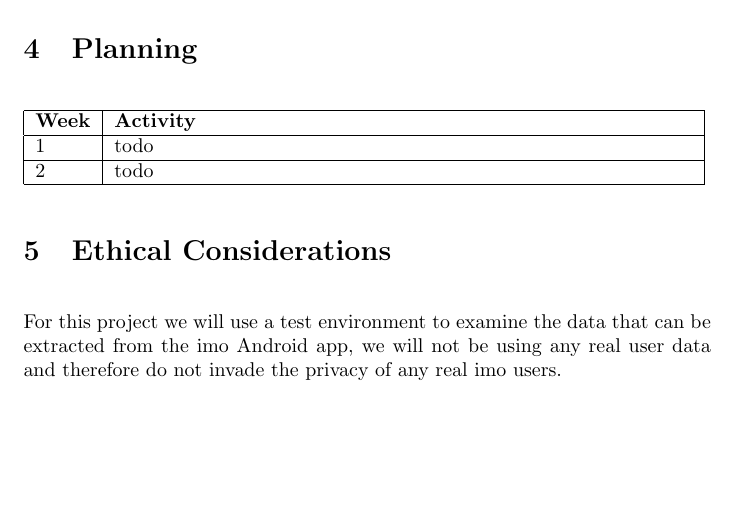
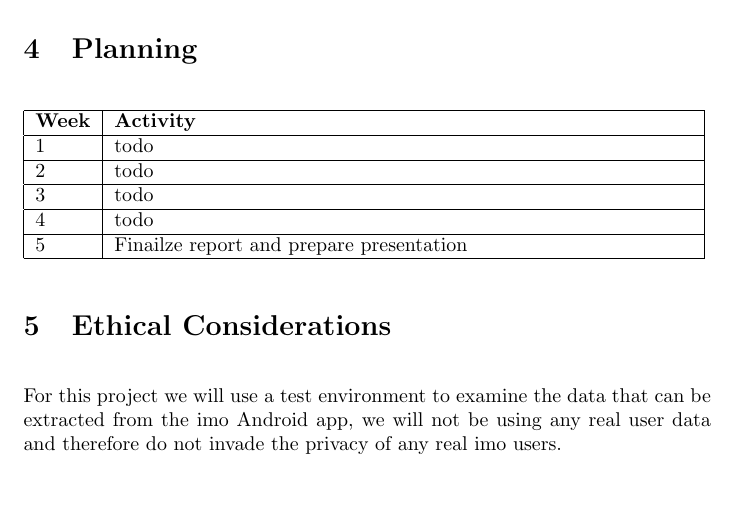
Before and after one commit to lgommans/dfproj, a LaTeX document (proposal/proposal.tex): part of page 2 of 3, cut so that both start at the same text, the shorter picture padded with empty space. Compiled offline with pdfLaTeX.

Commit message:
planning: checked how much time we have

```diff
--- a/proposal/proposal.tex
+++ b/proposal/proposal.tex
@@ -72,6 +72,9 @@ disk image.
 	\textbf{Week} & \textbf{Activity} \\
 	\hline 1 & todo \\
 	\hline 2 & todo \\
+	\hline 3 & todo \\
+	\hline 4 & todo \\
+	\hline 5 & Finailze report and prepare presentation \\
 	\hline
 \end{tabular}
 
```
